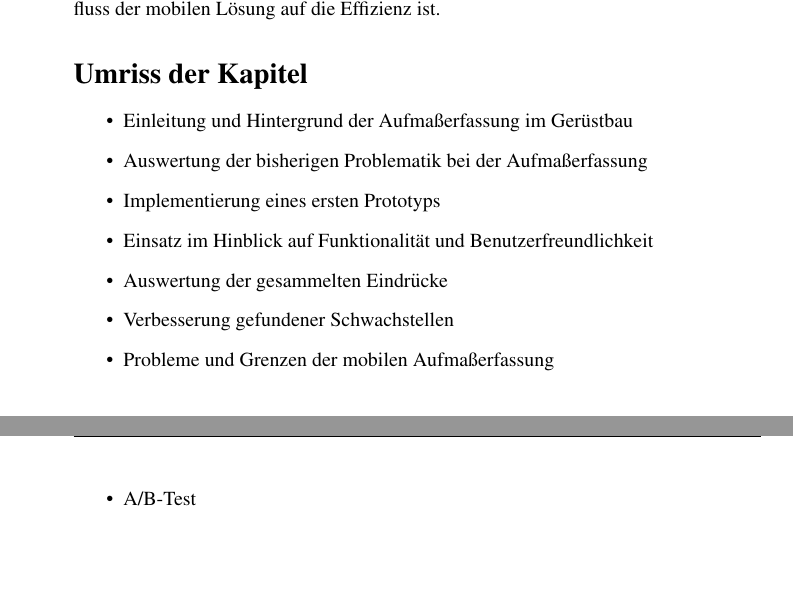
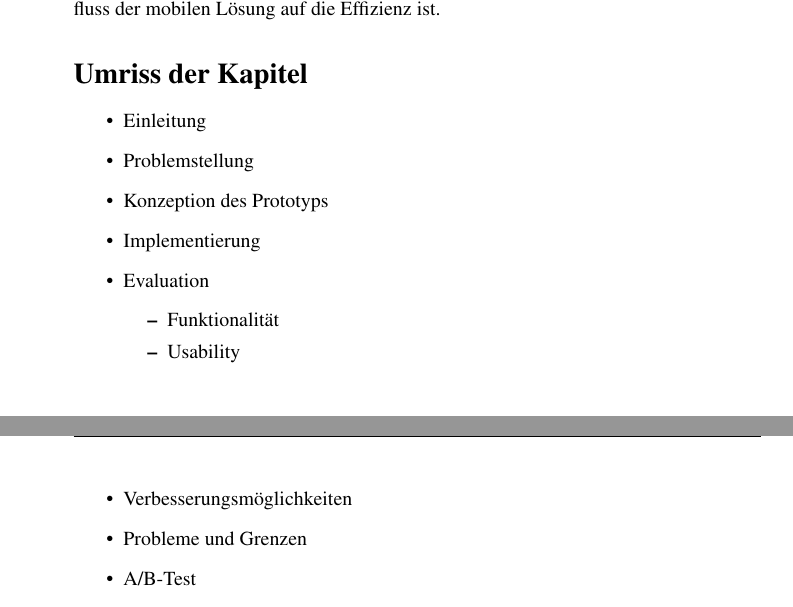
Before and after one commit to pstens/BachelorThesis, a LaTeX document (proposal/proposal.tex): two parts of pages 3 and 4 of 4, joined at a grey line, cut so that both start at the same text, the shorter picture padded with empty space. Compiled offline with pdfLaTeX.

Commit message:
Make topics more generic

```diff
--- a/proposal/proposal.tex
+++ b/proposal/proposal.tex
@@ -106,13 +106,17 @@ Zusätzlich bietet sich die Option, bereits einige Monteure mit der Applikation
 
 \section*{Umriss der Kapitel}
 \begin{itemize}
-    \item Einleitung und Hintergrund der Aufmaßerfassung im Gerüstbau
-    \item Auswertung der bisherigen Problematik bei der Aufmaßerfassung
-    \item Implementierung eines ersten Prototyps
-    \item Einsatz im Hinblick auf Funktionalität und Benutzerfreundlichkeit
-    \item Auswertung der gesammelten Eindrücke
-    \item Verbesserung gefundener Schwachstellen
-    \item Probleme und Grenzen der mobilen Aufmaßerfassung
+    \item Einleitung
+    \item Problemstellung
+    \item Konzeption des Prototyps
+    \item Implementierung
+    \item Evaluation
+        \begin{itemize}
+            \item Funktionalität
+            \item Usability
+        \end{itemize}
+    \item Verbesserungsmöglichkeiten
+    \item Probleme und Grenzen
     \item A/B-Test
     \item Auswertung des Tests in Hinblick auf Effizienz/Kosten
 \end{itemize}
```
